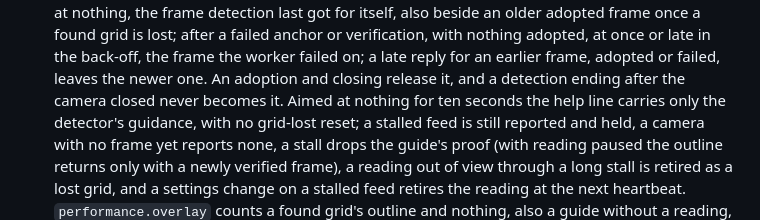
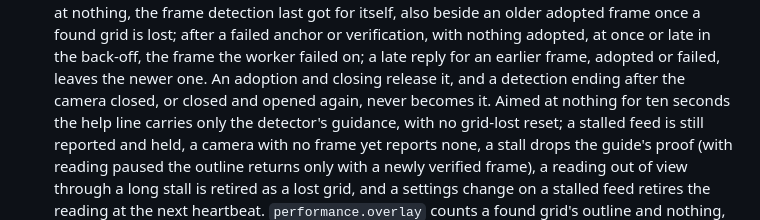
Before and after one commit to senegrom/GridPuzzle, a Markdown page: web/LIVE_CAMERA.md, the part around the change. Rendered like a GitHub page.

Commit message:
List the reopened-camera test in LIVE_CAMERA.md
Co-Authored-By: Claude Opus 5.5 (1M context) <noreply@anthropic.com>
Claude-Session: https://claude.ai/code/session_016NE1dw5gkGbgnfXMRkHL3Q

```diff
--- a/web/LIVE_CAMERA.md
+++ b/web/LIVE_CAMERA.md
@@ -819,7 +819,8 @@ Unit tests (`node --test web/tests/*.test.js`):
   adopted, at once or late in the back-off, the frame the worker failed on;
   a late reply for an earlier frame, adopted or failed, leaves the newer
   one. An adoption and closing release it, and a detection ending after the
-  camera closed never becomes it. Aimed at nothing for ten
+  camera closed, or closed and opened again, never becomes it. Aimed at
+  nothing for ten
   seconds the help line carries only the detector's guidance, with no
   grid-lost reset; a stalled feed is still reported and held, a camera with
   no frame yet reports none, a stall drops the guide's proof (with reading
```
